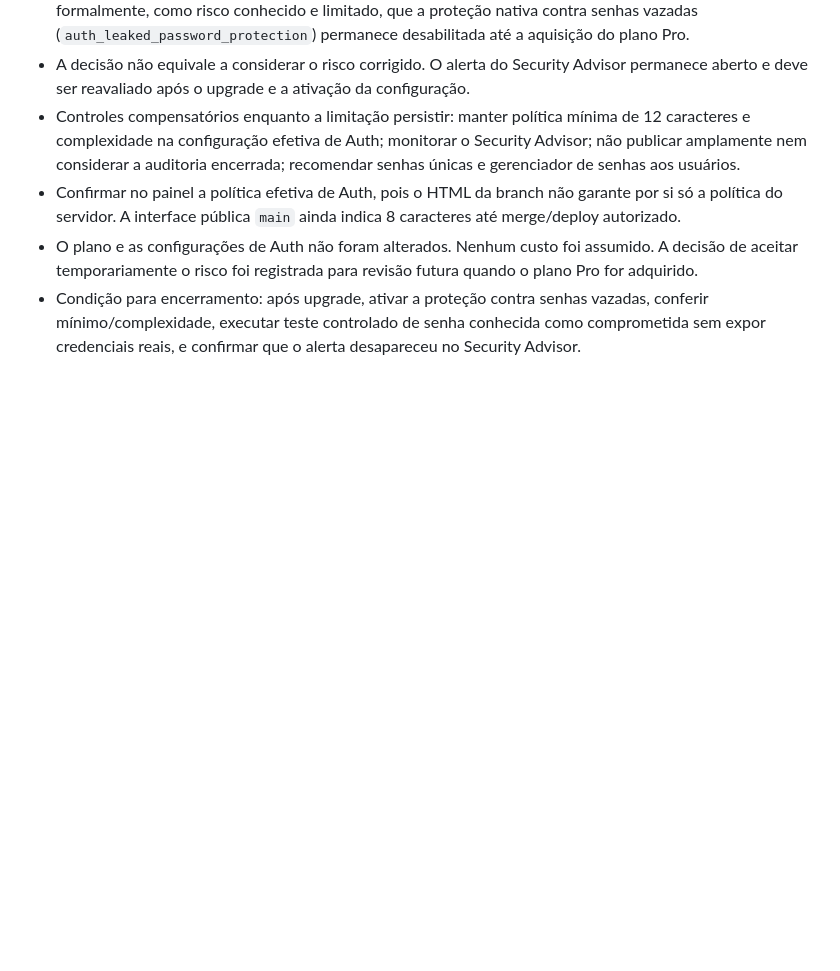
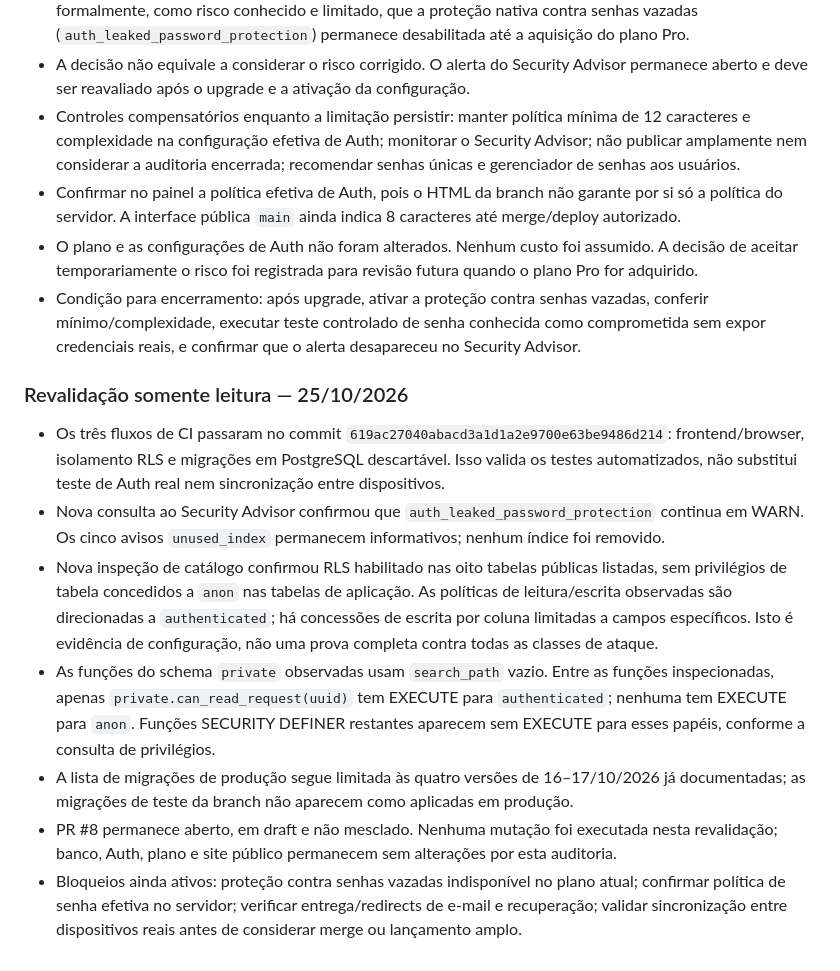
Before and after one commit to sommaapp/sommaapp.github.io, a Markdown page: docs/REVIEW_STATUS_2026-10-21.md, the part around the change. Rendered like a GitHub page; blank space fills up the shorter version.

Commit message:
docs: record latest read-only security revalidation

```diff
--- a/docs/REVIEW_STATUS_2026-10-21.md
+++ b/docs/REVIEW_STATUS_2026-10-21.md
@@ -131,3 +131,14 @@ Nenhuma falha nova e demonstrável foi identificada nessa leitura estática, por
 - Confirmar no painel a política efetiva de Auth, pois o HTML da branch não garante por si só a política do servidor. A interface pública `main` ainda indica 8 caracteres até merge/deploy autorizado.
 - O plano e as configurações de Auth não foram alterados. Nenhum custo foi assumido. A decisão de aceitar temporariamente o risco foi registrada para revisão futura quando o plano Pro for adquirido.
 - Condição para encerramento: após upgrade, ativar a proteção contra senhas vazadas, conferir mínimo/complexidade, executar teste controlado de senha conhecida como comprometida sem expor credenciais reais, e confirmar que o alerta desapareceu no Security Advisor.
+
+
+### Revalidação somente leitura — 25/10/2026
+
+- Os três fluxos de CI passaram no commit `619ac27040abacd3a1d1a2e9700e63be9486d214`: frontend/browser, isolamento RLS e migrações em PostgreSQL descartável. Isso valida os testes automatizados, não substitui teste de Auth real nem sincronização entre dispositivos.
+- Nova consulta ao Security Advisor confirmou que `auth_leaked_password_protection` continua em WARN. Os cinco avisos `unused_index` permanecem informativos; nenhum índice foi removido.
+- Nova inspeção de catálogo confirmou RLS habilitado nas oito tabelas públicas listadas, sem privilégios de tabela concedidos a `anon` nas tabelas de aplicação. As políticas de leitura/escrita observadas são direcionadas a `authenticated`; há concessões de escrita por coluna limitadas a campos específicos. Isto é evidência de configuração, não uma prova completa contra todas as classes de ataque.
+- As funções do schema `private` observadas usam `search_path` vazio. Entre as funções inspecionadas, apenas `private.can_read_request(uuid)` tem EXECUTE para `authenticated`; nenhuma tem EXECUTE para `anon`. Funções SECURITY DEFINER restantes aparecem sem EXECUTE para esses papéis, conforme a consulta de privilégios.
+- A lista de migrações de produção segue limitada às quatro versões de 16–17/10/2026 já documentadas; as migrações de teste da branch não aparecem como aplicadas em produção.
+- PR #8 permanece aberto, em draft e não mesclado. Nenhuma mutação foi executada nesta revalidação; banco, Auth, plano e site público permanecem sem alterações por esta auditoria.
+- Bloqueios ainda ativos: proteção contra senhas vazadas indisponível no plano atual; confirmar política de senha efetiva no servidor; verificar entrega/redirects de e-mail e recuperação; validar sincronização entre dispositivos reais antes de considerar merge ou lançamento amplo.
```
